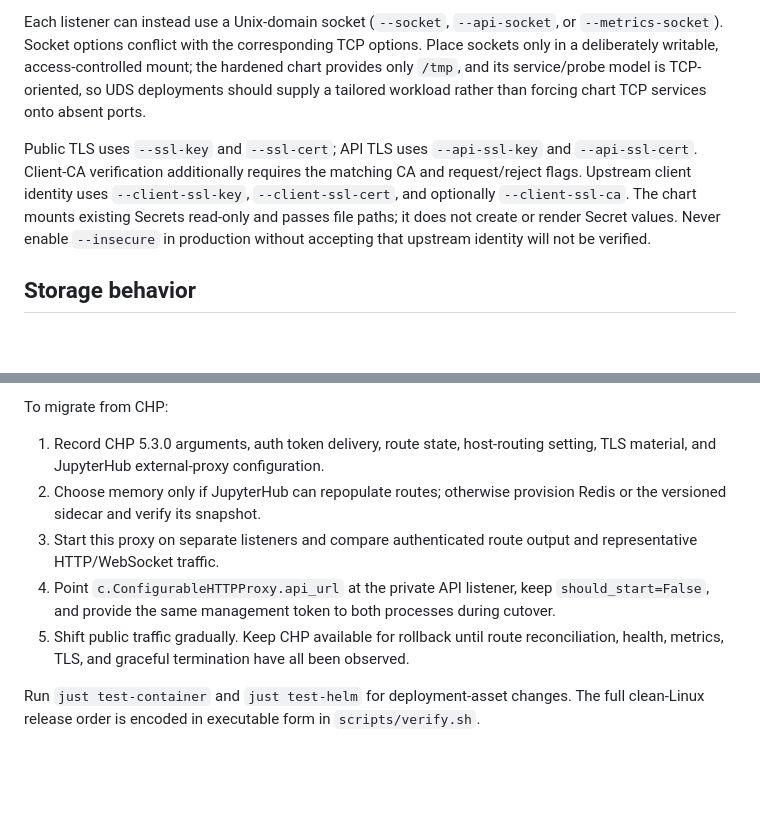
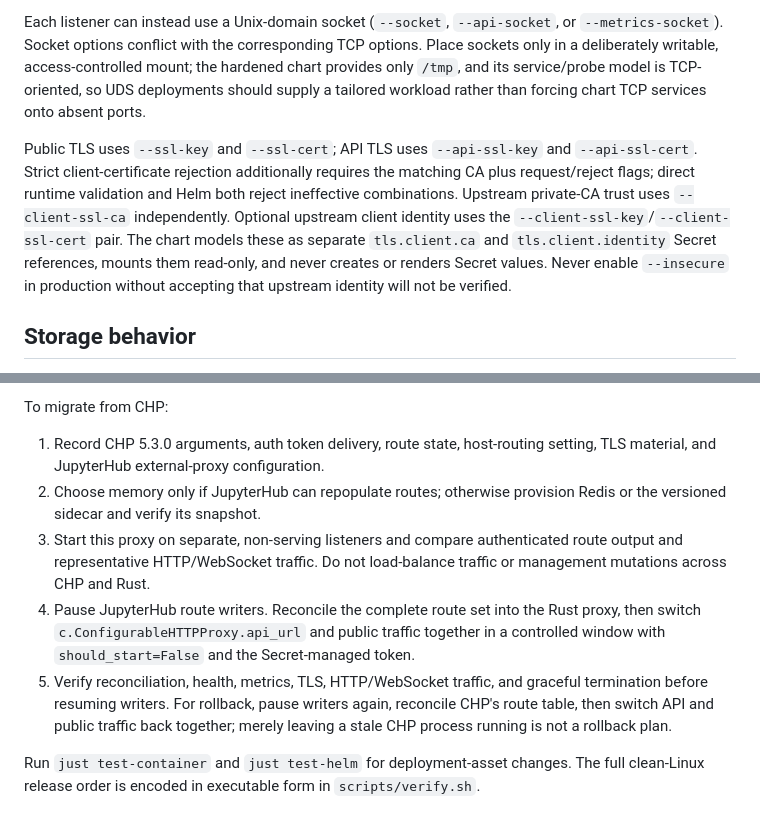
Before and after one commit to DPS0340/pingora-reverse-proxy, a Markdown page: docs/operations.md, 2 parts joined by grey strips. Rendered like a GitHub page; blank space fills up the shorter version.

```diff
--- a/docs/operations.md
+++ b/docs/operations.md
@@ -22,7 +22,7 @@ The public listener defaults to `0.0.0.0:8000`; the source-built CLI defaults th
 
 Each listener can instead use a Unix-domain socket (`--socket`, `--api-socket`, or `--metrics-socket`). Socket options conflict with the corresponding TCP options. Place sockets only in a deliberately writable, access-controlled mount; the hardened chart provides only `/tmp`, and its service/probe model is TCP-oriented, so UDS deployments should supply a tailored workload rather than forcing chart TCP services onto absent ports.
 
-Public TLS uses `--ssl-key` and `--ssl-cert`; API TLS uses `--api-ssl-key` and `--api-ssl-cert`. Client-CA verification additionally requires the matching CA and request/reject flags. Upstream client identity uses `--client-ssl-key`, `--client-ssl-cert`, and optionally `--client-ssl-ca`. The chart mounts existing Secrets read-only and passes file paths; it does not create or render Secret values. Never enable `--insecure` in production without accepting that upstream identity will not be verified.
+Public TLS uses `--ssl-key` and `--ssl-cert`; API TLS uses `--api-ssl-key` and `--api-ssl-cert`. Strict client-certificate rejection additionally requires the matching CA plus request/reject flags; direct runtime validation and Helm both reject ineffective combinations. Upstream private-CA trust uses `--client-ssl-ca` independently. Optional upstream client identity uses the `--client-ssl-key`/`--client-ssl-cert` pair. The chart models these as separate `tls.client.ca` and `tls.client.identity` Secret references, mounts them read-only, and never creates or renders Secret values. Never enable `--insecure` in production without accepting that upstream identity will not be verified.
 
 ## Storage behavior
 
@@ -58,8 +78,8 @@ To migrate from CHP:
 
 1. Record CHP 5.3.0 arguments, auth token delivery, route state, host-routing setting, TLS material, and JupyterHub external-proxy configuration.
 2. Choose memory only if JupyterHub can repopulate routes; otherwise provision Redis or the versioned sidecar and verify its snapshot.
-3. Start this proxy on separate listeners and compare authenticated route output and representative HTTP/WebSocket traffic.
-4. Point `c.ConfigurableHTTPProxy.api_url` at the private API listener, keep `should_start=False`, and provide the same management token to both processes during cutover.
-5. Shift public traffic gradually. Keep CHP available for rollback until route reconciliation, health, metrics, TLS, and graceful termination have all been observed.
+3. Start this proxy on separate, non-serving listeners and compare authenticated route output and representative HTTP/WebSocket traffic. Do not load-balance traffic or management mutations across CHP and Rust.
+4. Pause JupyterHub route writers. Reconcile the complete route set into the Rust proxy, then switch `c.ConfigurableHTTPProxy.api_url` and public traffic together in a controlled window with `should_start=False` and the Secret-managed token.
+5. Verify reconciliation, health, metrics, TLS, HTTP/WebSocket traffic, and graceful termination before resuming writers. For rollback, pause writers again, reconcile CHP's route table, then switch API and public traffic back together; merely leaving a stale CHP process running is not a rollback plan.
 
 Run `just test-container` and `just test-helm` for deployment-asset changes. The full clean-Linux release order is encoded in executable form in `scripts/verify.sh`.
```
Also changed, not shown: other parts of docs/operations.md (+26 -6 lines), .superpowers/sdd/task-13-report.md (+7 -7 lines), README.md (+17 -6 lines).
